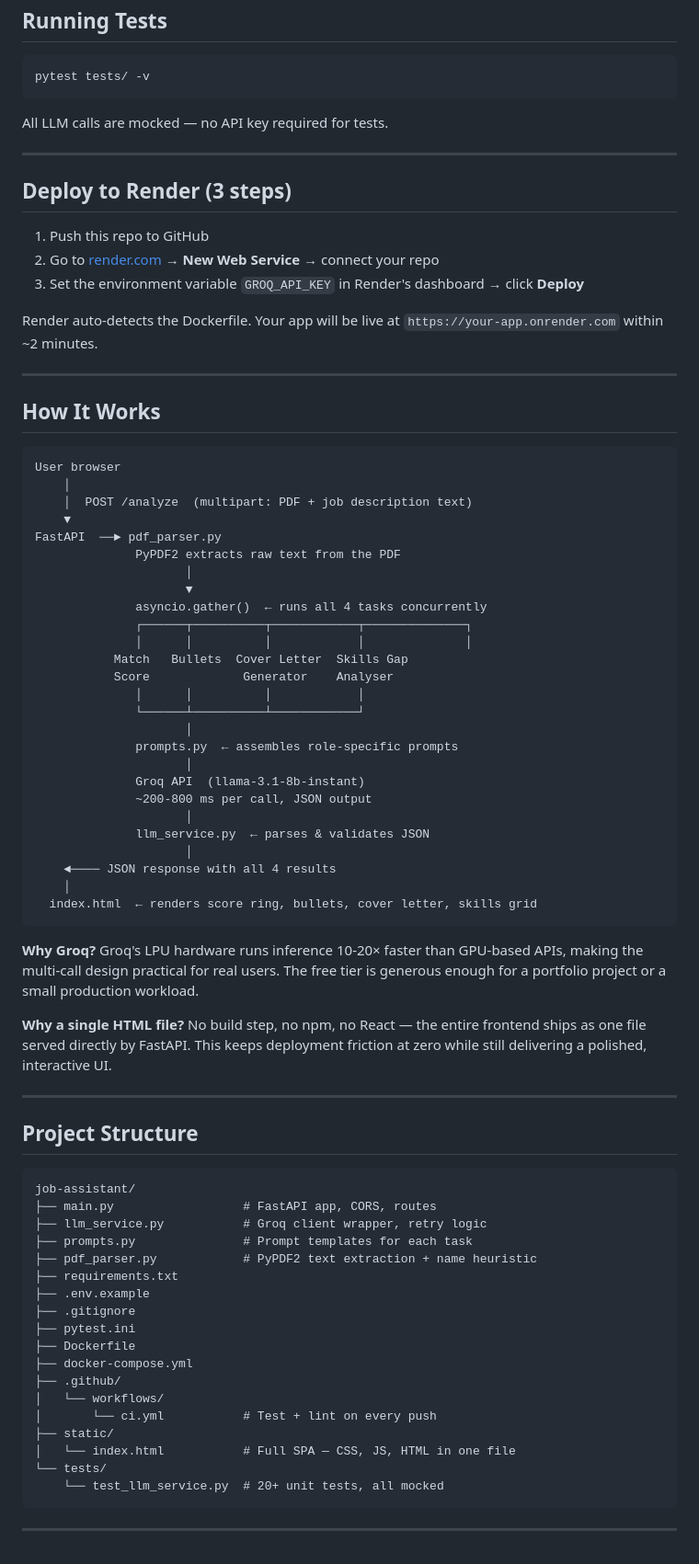
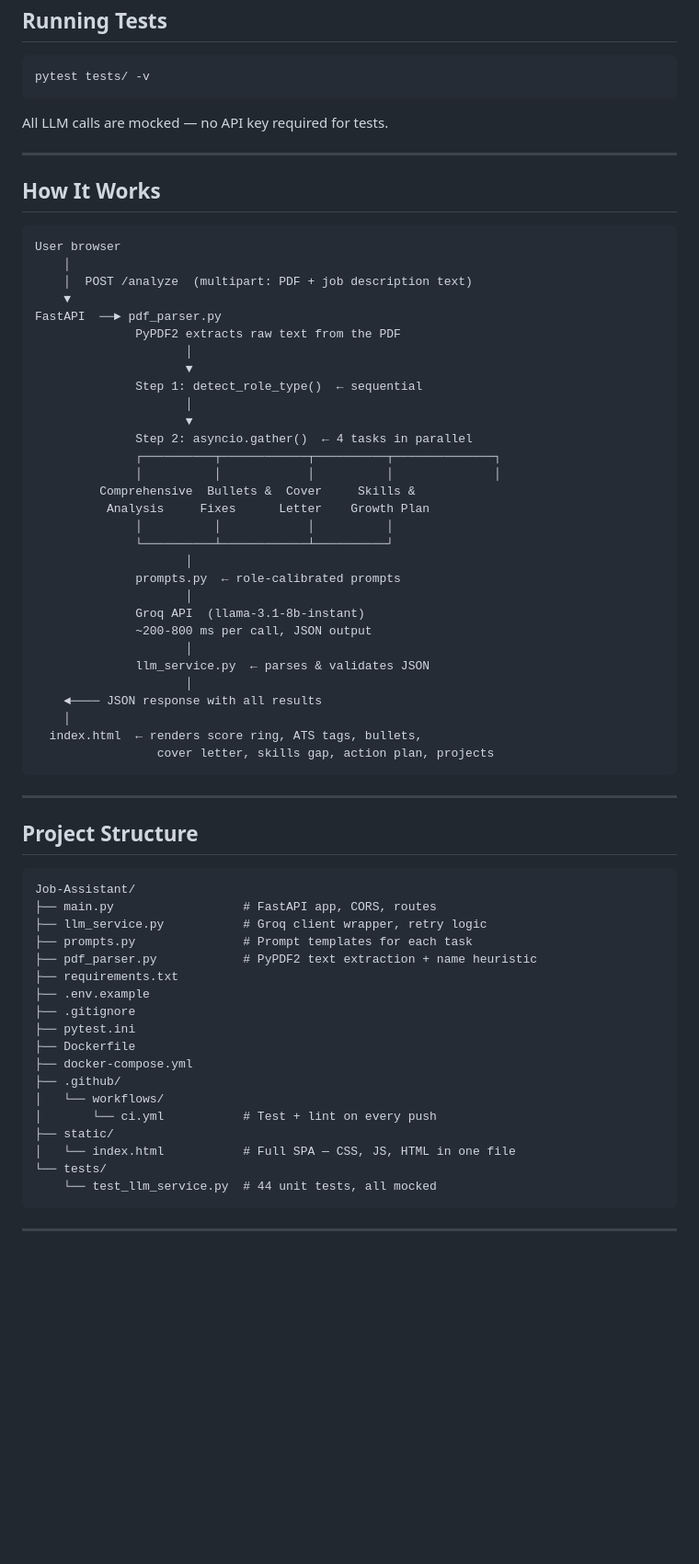
Before and after one commit to rakshithmuda22/Job-Assistant, a Markdown page: README.md, the part around one of its changes. Shown at 92% size. Drawn GitHub-style; blank space fills up the shorter version.

````diff
--- a/README.md
+++ b/README.md
@@ -96,16 +98,6 @@ All LLM calls are mocked — no API key required for tests.
 
 ---
 
-## Deploy to Render (3 steps)
-
-1. Push this repo to GitHub
-2. Go to [render.com](https://render.com) → **New Web Service** → connect your repo
-3. Set the environment variable `GROQ_API_KEY` in Render's dashboard → click **Deploy**
-
-Render auto-detects the Dockerfile. Your app will be live at `https://your-app.onrender.com` within ~2 minutes.
-
----
-
 ## How It Works
 
 ```
@@ -117,36 +109,36 @@ FastAPI  ──► pdf_parser.py
               PyPDF2 extracts raw text from the PDF
                      │
                      ▼
-              asyncio.gather()  ← runs all 4 tasks concurrently
-              ┌──────┬──────────┬────────────┬──────────────┐
-              │      │          │            │              │
-           Match   Bullets  Cover Letter  Skills Gap
-           Score             Generator    Analyser
-              │      │          │            │
-              └──────┴──────────┴────────────┘
+              Step 1: detect_role_type()  ← sequential
                      │
-              prompts.py  ← assembles role-specific prompts
+                     ▼
+              Step 2: asyncio.gather()  ← 4 tasks in parallel
+              ┌──────────┬────────────┬──────────┬──────────────┐
+              │          │            │          │              │
+         Comprehensive  Bullets &  Cover     Skills &
+          Analysis     Fixes      Letter    Growth Plan
+              │          │            │          │
+              └──────────┴────────────┴──────────┘
+                     │
+              prompts.py  ← role-calibrated prompts
                      │
               Groq API  (llama-3.1-8b-instant)
               ~200-800 ms per call, JSON output
                      │
               llm_service.py  ← parses & validates JSON
                      │
-    ◄──── JSON response with all 4 results
+    ◄──── JSON response with all results
     │
-  index.html  ← renders score ring, bullets, cover letter, skills grid
+  index.html  ← renders score ring, ATS tags, bullets,
+                 cover letter, skills gap, action plan, projects
 ```
-
-**Why Groq?** Groq's LPU hardware runs inference 10-20× faster than GPU-based APIs, making the multi-call design practical for real users. The free tier is generous enough for a portfolio project or a small production workload.
-
-**Why a single HTML file?** No build step, no npm, no React — the entire frontend ships as one file served directly by FastAPI. This keeps deployment friction at zero while still delivering a polished, interactive UI.
 
 ---
 
 ## Project Structure
 
 ```
-job-assistant/
+Job-Assistant/
 ├── main.py                  # FastAPI app, CORS, routes
 ├── llm_service.py           # Groq client wrapper, retry logic
 ├── prompts.py               # Prompt templates for each task
@@ -163,7 +155,7 @@ job-assistant/
 ├── static/
 │   └── index.html           # Full SPA — CSS, JS, HTML in one file
 └── tests/
-    └── test_llm_service.py  # 20+ unit tests, all mocked
+    └── test_llm_service.py  # 44 unit tests, all mocked
 ```
 
 ---
````
Also changed, not shown: other parts of README.md (+17 -15 lines).
